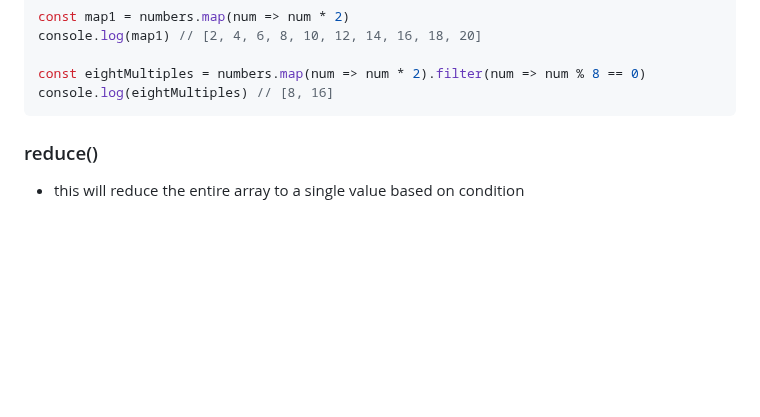
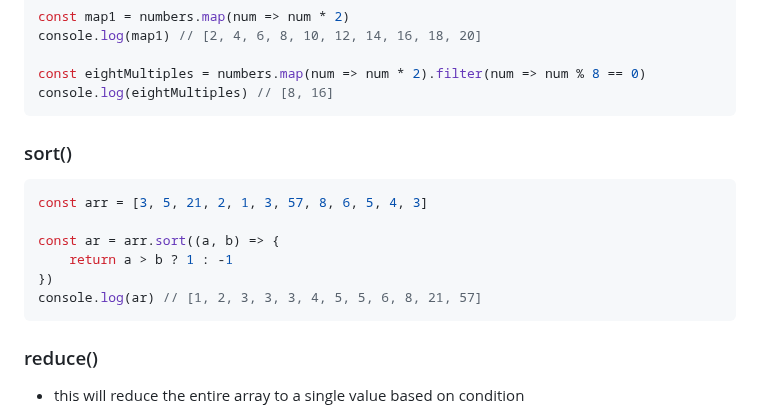
Before and after one commit to nishith-narukulla/Web-Development, a Markdown page: JavaScript.md, the part around the change. Rendered like a GitHub page; blank space fills up the shorter version.

Commit message:
up: Higher Order Array Methods

````diff
--- a/JavaScript.md
+++ b/JavaScript.md
@@ -1006,6 +1006,16 @@ console.log(map1) // [2, 4, 6, 8, 10, 12, 14, 16, 18, 20]
 const eightMultiples = numbers.map(num => num * 2).filter(num => num % 8 == 0)
 console.log(eightMultiples) // [8, 16]
 ```
+
+### sort()
+```js
+const arr = [3, 5, 21, 2, 1, 3, 57, 8, 6, 5, 4, 3]
+
+const ar = arr.sort((a, b) => {
+    return a > b ? 1 : -1
+})
+console.log(ar) // [1, 2, 3, 3, 3, 4, 5, 5, 6, 8, 21, 57]
+```
 ### reduce()
 - this will reduce the entire array to a single value based on condition
 ```js
````
